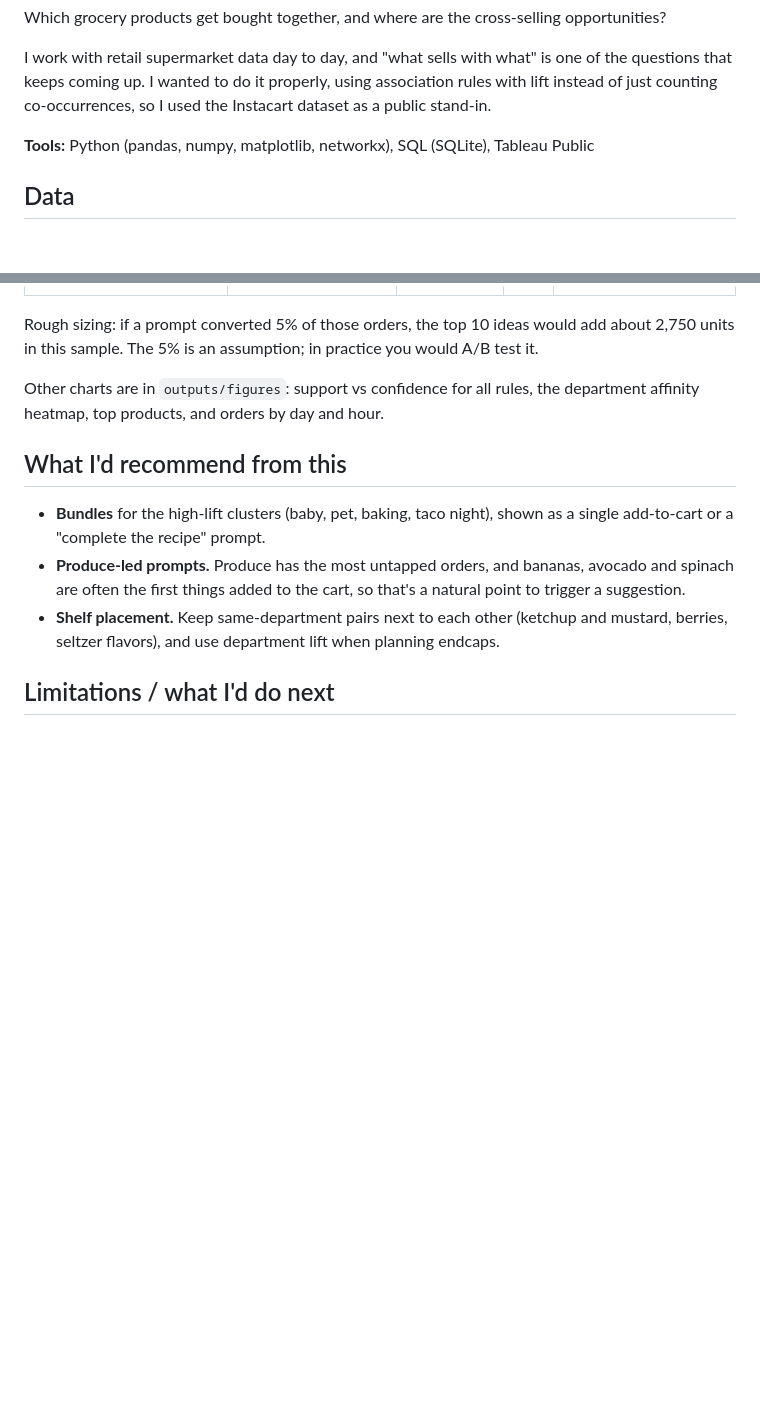
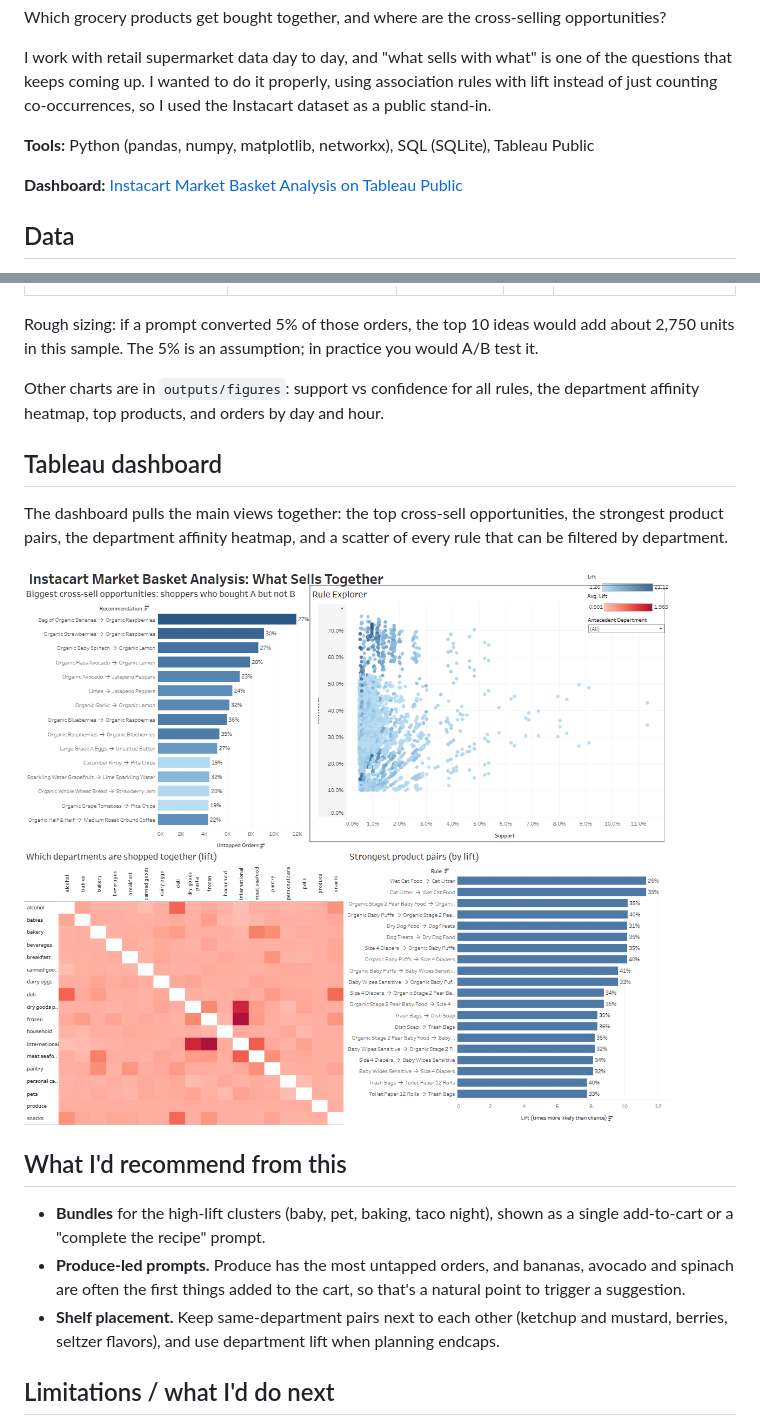
Before and after one commit to Abuabrar09/Market-Basket-Analysis, a Markdown page: README.md, 2 parts joined by grey strips. Drawn GitHub-style; pictures changed too: outputs/figures/tableau_dashboard.png (added); blank space fills up the shorter version.

Commit message:
Add Tableau dashboard link and screenshot

```diff
--- a/README.md
+++ b/README.md
@@ -5,6 +5,8 @@ Which grocery products get bought together, and where are the cross-selling oppo
 I work with retail supermarket data day to day, and "what sells with what" is one of the questions that keeps coming up. I wanted to do it properly, using association rules with lift instead of just counting co-occurrences, so I used the Instacart dataset as a public stand-in.
 
 **Tools:** Python (pandas, numpy, matplotlib, networkx), SQL (SQLite), Tableau Public
+
+**Dashboard:** [Instacart Market Basket Analysis on Tableau Public](https://public.tableau.com/app/profile/abrar.ahmed.syed4247/viz/InstacartMarketBasketAnalysis_17951940099710/MarketBasketDashboard)
 
 ## Data
 
@@ -70,6 +72,12 @@ Rough sizing: if a prompt converted 5% of those orders, the top 10 ideas would a
 
 Other charts are in `outputs/figures`: support vs confidence for all rules, the department affinity heatmap, top products, and orders by day and hour.
 
+## Tableau dashboard
+
+The dashboard pulls the main views together: the top cross-sell opportunities, the strongest product pairs, the department affinity heatmap, and a scatter of every rule that can be filtered by department.
+
+[![Tableau dashboard](outputs/figures/tableau_dashboard.png)](https://public.tableau.com/app/profile/abrar.ahmed.syed4247/viz/InstacartMarketBasketAnalysis_17951940099710/MarketBasketDashboard)
+
 ## What I'd recommend from this
 
 - **Bundles** for the high-lift clusters (baby, pet, baking, taco night), shown as a single add-to-cart or a "complete the recipe" prompt.
```
